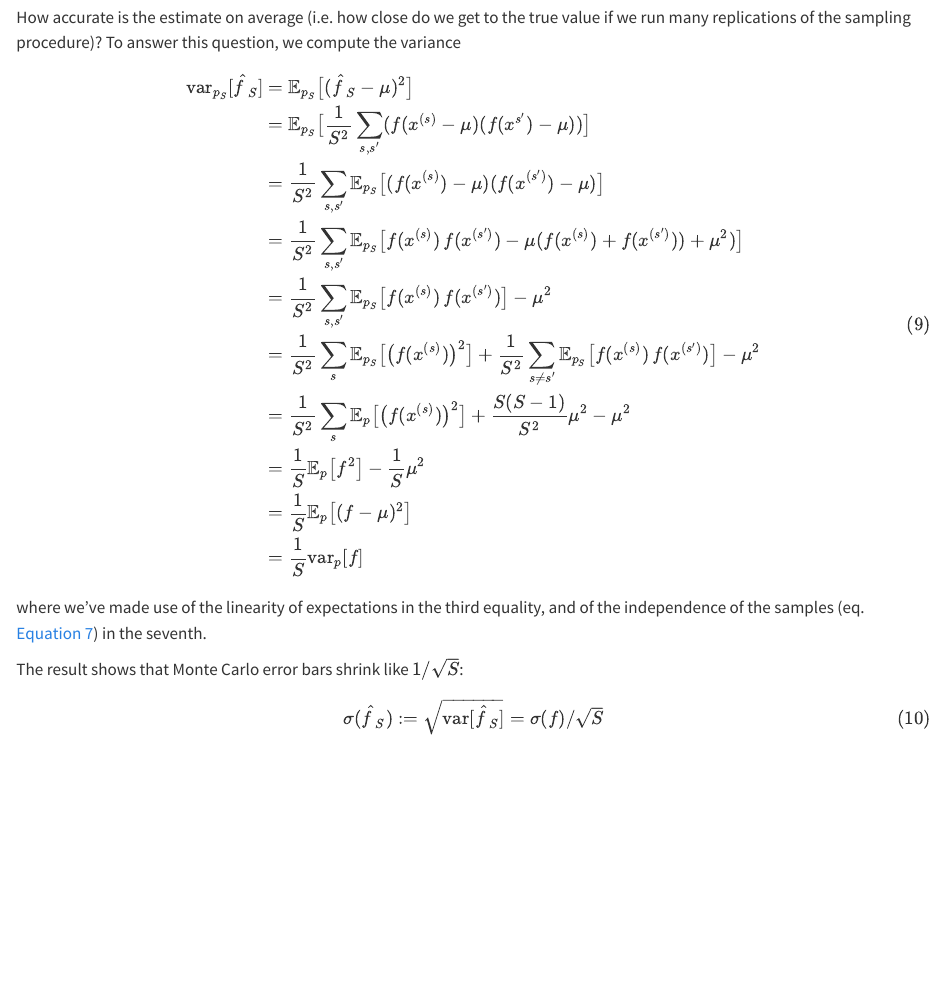
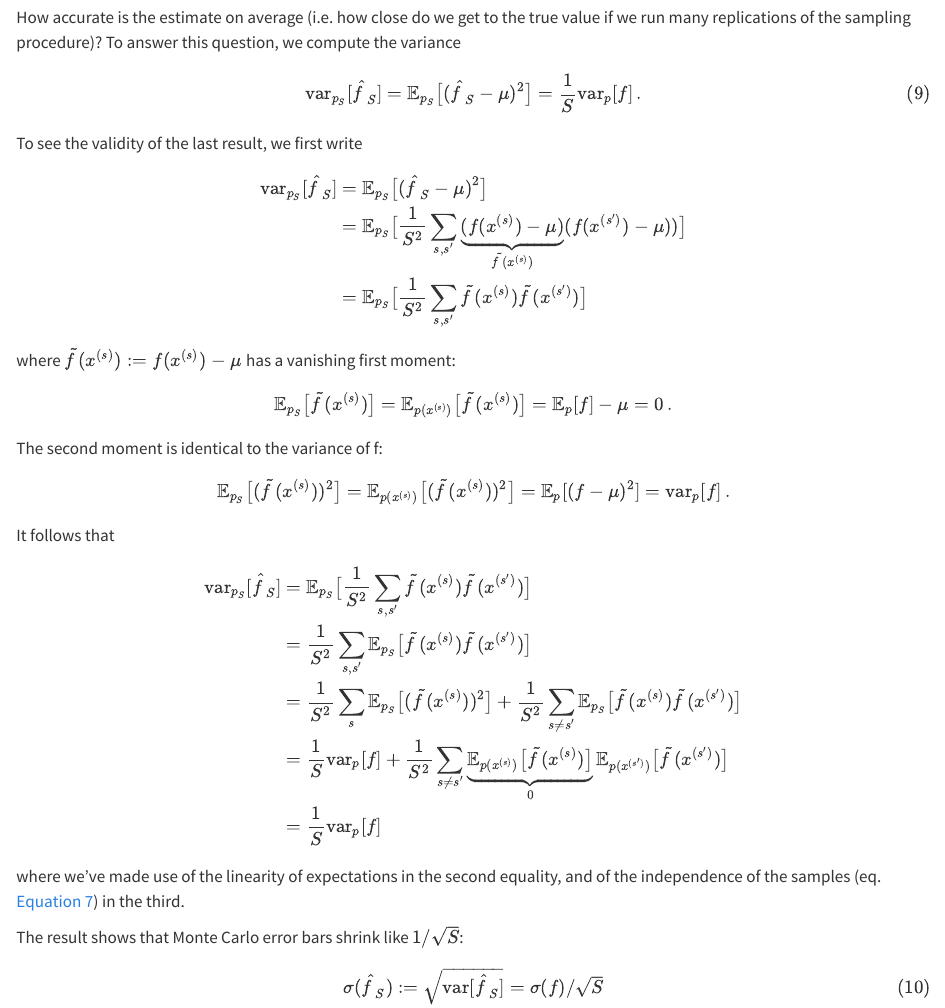
Before and after one commit to microscopic-image-analysis/probinf-lecture, a Quarto document (lectures/01-Introduction.qmd): the page in a window 1100 px wide, from 7410 px down. Rendered offline with R 4.5, knitr and Pandoc in place of Quarto, with nearby package versions; some code elsewhere in the file could not run offline.

Commit message:
fix typos, add some links

```diff
--- a/lectures/01-Introduction.qmd
+++ b/lectures/01-Introduction.qmd
@@ -304,23 +304,54 @@ That is, the Monte Carlo estimate of $\mathbb E_p[f]$ is __unbiased__.
 How accurate is the estimate on average (i.e. how close do we get to the true value if we run many replications of the sampling procedure)? To answer this question, we compute the variance
 
 $$
+	\text{var}_{p_S}[\hat f_S] = \mathbb{E}_{p_S}\bigl[(\hat f_S - \mu)^2\bigr] =
+	\frac{1}{S} \text{var}_{p}[f]\, .
+$$ {#eq-MCvariance}
+
+To see the validity of the last result, we first write
+
+$$
 \begin{aligned}
     \text{var}_{p_S}[\hat f_S]
     &= \mathbb{E}_{p_S}\bigl[(\hat f_S - \mu)^2\bigr] \\
-    &= \mathbb{E}_{p_S}\bigl[\frac{1}{S^2} \sum_{s,s'} (f(x^{(s)} - \mu) (f(x^{s'}) - \mu))\bigr] \\
-    &= \frac{1}{S^2} \sum_{s,s'} \mathbb{E}_{p_S}\bigl[(f(x^{(s)}) - \mu) (f(x^{(s')}) - \mu)\bigr] \\
-	&= \frac{1}{S^2} \sum_{s,s'} \mathbb{E}_{p_S}\bigl[f(x^{(s)})\,f(x^{(s')}) - \mu(f(x^{(s)}) + f(x^{(s')})) + \mu^2)\bigr] \\
-	&= \frac{1}{S^2} \sum_{s,s'} \mathbb{E}_{p_S}\bigl[f(x^{(s)})\,f(x^{(s')})\bigr] - \mu^2 \\
-	&= \frac{1}{S^2} \sum_{s} \mathbb{E}_{p_S}\bigl[\bigl(f(x^{(s)})\bigr)^2\bigr] + \frac{1}{S^2} \sum_{s\not= s'} \mathbb{E}_{p_S}\bigl[f(x^{(s)})\,f(x^{(s')})\bigr] - \mu^2 \\
-	&= \frac{1}{S^2} \sum_{s} \mathbb{E}_{p}\bigl[\bigl(f(x^{(s)})\bigr)^2\bigr] + \frac{S(S-1)}{S^2} \mu^2 - \mu^2 \\
-	&= \frac{1}{S} \mathbb{E}_{p}\bigl[f^2\bigr] - \frac{1}{S} \mu^2 \\
-	&= \frac{1}{S} \mathbb{E}_{p}\bigl[(f - \mu)^2\bigr] \\
-    &= \frac{1}{S} \text{var}_{p}[f]
+    &= \mathbb{E}_{p_S}\bigl[\frac{1}{S^2} \sum_{s,s'} \underbrace{(f(x^{(s)}) - \mu)}_{\tilde f(x^{(s)})} (f(x^{(s')}) - \mu))\bigr] \\
+    &= \mathbb{E}_{p_S}\bigl[\frac{1}{S^2} \sum_{s,s'} \tilde f(x^{(s)}) \tilde f(x^{(s')}) \bigr] \\
 \end{aligned}
-$$ {#eq-MCvariance}
-where we've made use of the linearity of expectations in the third equality, and of the independence of the samples (eq. @eq-MC-sample-independece) in the seventh.
+$$
+
+where $\tilde f(x^{(s)}) := f(x^{(s)}) - \mu$ has a vanishing first moment:
+
+$$
+\mathbb{E}_{p_S}\bigl[ \tilde f(x^{(s)}) \bigr]
+= \mathbb{E}_{p(x^{(s)})}\bigl[ \tilde f(x^{(s)}) \bigr]
+= \mathbb{E}_{p}[f] - \mu = 0\, .
+$$
+
+The second moment is identical to the variance of f:
+
+$$
+\mathbb{E}_{p_S}\bigl[( \tilde f(x^{(s)}) )^2 \bigr]
+= \mathbb{E}_{p(x^{(s)})} \bigl[( \tilde f(x^{(s)}) )^2 \bigr]
+= \mathbb{E}_{p}[(f - \mu)^2]
+= \text{var}_{p}[f]\, .
+$$
+
+It follows that
+$$
+\begin{aligned}
+    \text{var}_{p_S}[\hat f_S]
+    &= \mathbb{E}_{p_S}\bigl[\frac{1}{S^2} \sum_{s,s'} \tilde f(x^{(s)}) \tilde f(x^{(s')}) \bigr] \\
+    &= \frac{1}{S^2} \sum_{s,s'} \mathbb{E}_{p_S}\bigl[\tilde f(x^{(s)}) \tilde f(x^{(s')}) \bigr] \\
+	&= \frac{1}{S^2} \sum_{s} \mathbb{E}_{p_S}\bigl[(\tilde f(x^{(s)}))^2 \bigr] + \frac{1}{S^2} \sum_{s\not= s'} \mathbb{E}_{p_S}\bigl[\tilde f(x^{(s)}) \tilde f(x^{(s')}) \bigr] \\
+    &= \frac{1}{S} \text{var}_{p}[f] + \frac{1}{S^2} \sum_{s\not= s'} \underbrace{\mathbb{E}_{p(x^{(s)})}\bigl[\tilde f(x^{(s)})\bigr]}_{0} \, \mathbb{E}_{p(x^{(s')})}\bigl[ \tilde f(x^{(s')}) \bigr] \\
+    &= \frac{1}{S} \text{var}_{p}[f] \\
+\end{aligned}
+$$
+
+where we've made use of the linearity of expectations in the second equality, and of the independence of the samples (eq. @eq-MC-sample-independece) in the third.
 
 The result shows that Monte Carlo error bars shrink like $1/\sqrt{S}$:
+
 $$
 \sigma(\hat f_S) := \sqrt{\text{var}[\hat f_S]} = \sigma(f) / \sqrt{S}
 $$ {#eq-MCerror}
```
Also changed, not shown: lectures/02-Direct-Sampling-Methods.qmd (+4 -4 lines), lectures/03-Rejection-and-Importance-Sampling.qmd (+3 -3 lines).
